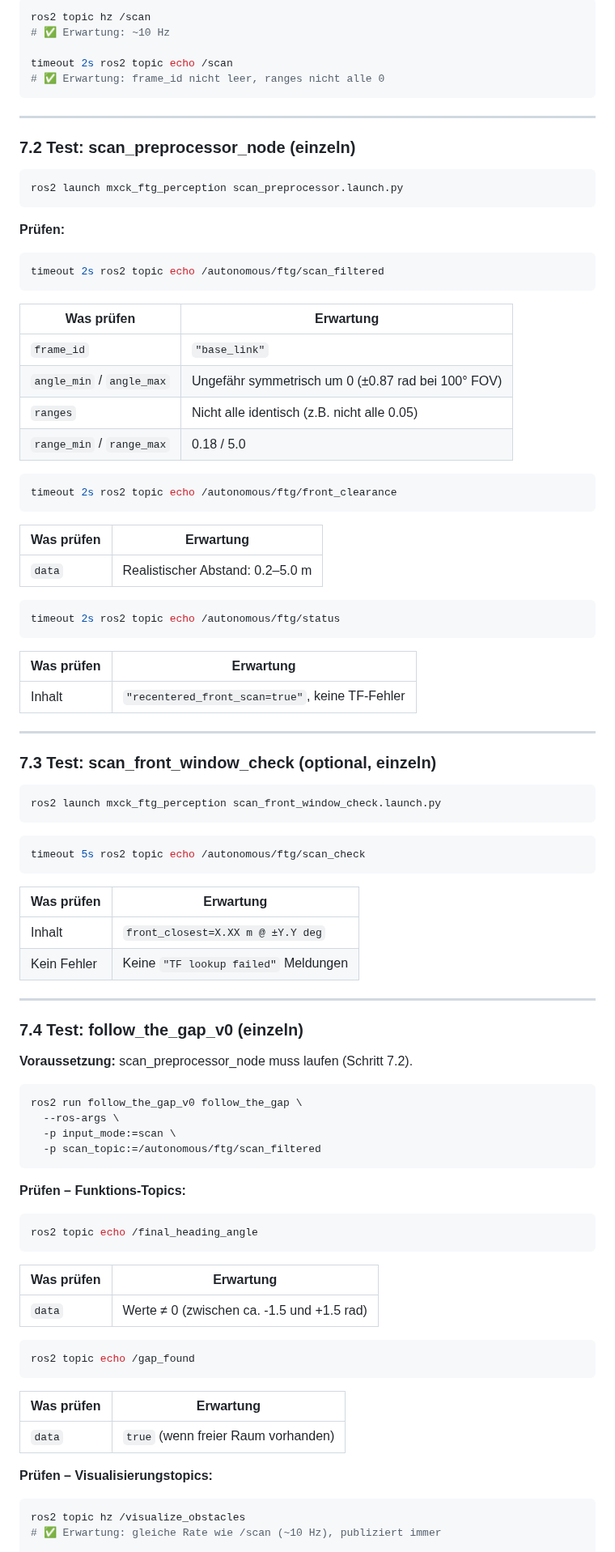
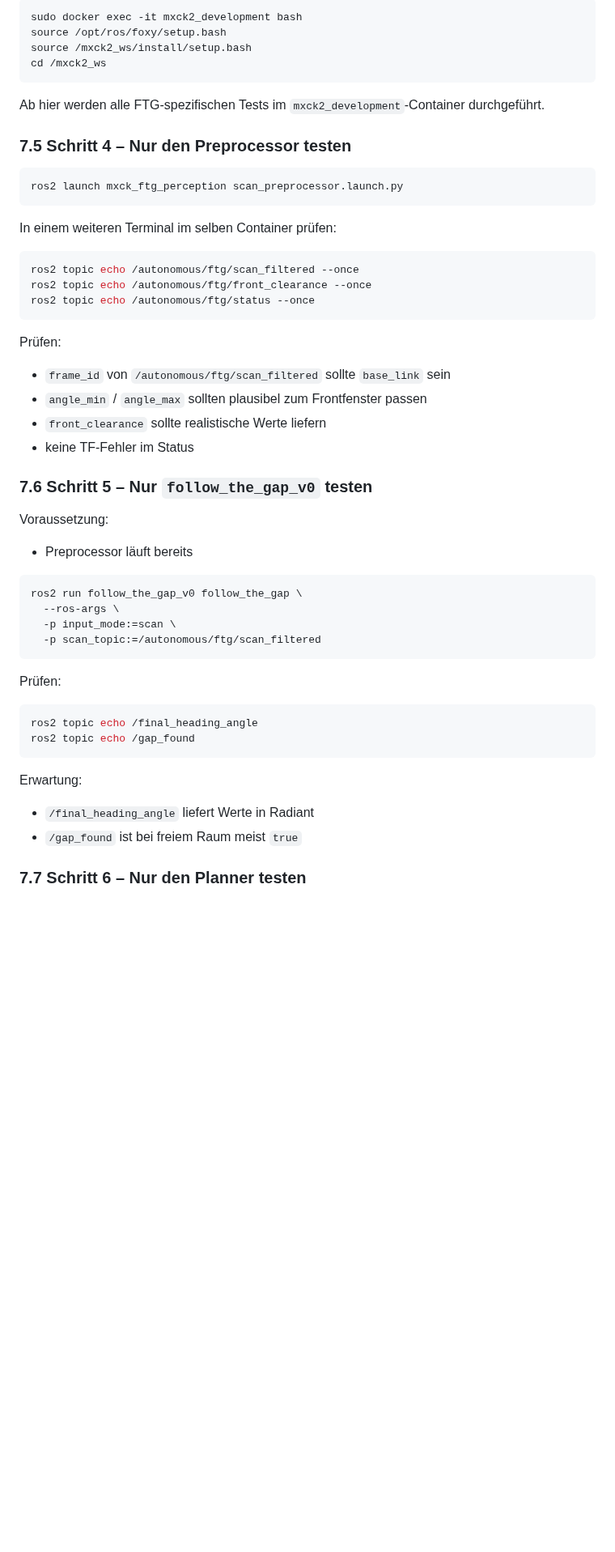
Before and after one commit to OmarMElalami/ftg_mxck, a Markdown page: README.md, the part around one of its changes. Shown at 81% size. Rendered like a GitHub page; blank space fills up the shorter version.

````diff
--- a/README.md
+++ b/README.md
@@ -348,69 +517,36 @@ ros2 run tf2_ros tf2_echo base_link laser
 ```bash
-ros2 topic hz /scan
-# ✅ Erwartung: ~10 Hz
-
-timeout 2s ros2 topic echo /scan
-# ✅ Erwartung: frame_id nicht leer, ranges nicht alle 0
+sudo docker exec -it mxck2_development bash
+source /opt/ros/foxy/setup.bash
+source /mxck2_ws/install/setup.bash
+cd /mxck2_ws
 ```
 
----
+Ab hier werden alle FTG-spezifischen Tests im `mxck2_development`-Container durchgeführt.
 
-### 7.2 Test: scan_preprocessor_node (einzeln)
+### 7.5 Schritt 4 – Nur den Preprocessor testen
 
 ```bash
 ros2 launch mxck_ftg_perception scan_preprocessor.launch.py
 ```
 
-**Prüfen:**
+In einem weiteren Terminal im selben Container prüfen:
+
 ```bash
-timeout 2s ros2 topic echo /autonomous/ftg/scan_filtered
+ros2 topic echo /autonomous/ftg/scan_filtered --once
+ros2 topic echo /autonomous/ftg/front_clearance --once
+ros2 topic echo /autonomous/ftg/status --once
 ```
 
-| Was prüfen | Erwartung |
-|---|---|
-| `frame_id` | `"base_link"` |
-| `angle_min` / `angle_max` | Ungefähr symmetrisch um 0 (±0.87 rad bei 100° FOV) |
-| `ranges` | Nicht alle identisch (z.B. nicht alle 0.05) |
-| `range_min` / `range_max` | 0.18 / 5.0 |
+Prüfen:
+- `frame_id` von `/autonomous/ftg/scan_filtered` sollte `base_link` sein
+- `angle_min` / `angle_max` sollten plausibel zum Frontfenster passen
+- `front_clearance` sollte realistische Werte liefern
+- keine TF-Fehler im Status
 
-```bash
-timeout 2s ros2 topic echo /autonomous/ftg/front_clearance
-```
+### 7.6 Schritt 5 – Nur `follow_the_gap_v0` testen
 
-| Was prüfen | Erwartung |
-|---|---|
-| `data` | Realistischer Abstand: 0.2–5.0 m |
-
-```bash
-timeout 2s ros2 topic echo /autonomous/ftg/status
-```
-
-| Was prüfen | Erwartung |
-|---|---|
-| Inhalt | `"recentered_front_scan=true"`, keine TF-Fehler |
-
----
-
-### 7.3 Test: scan_front_window_check (optional, einzeln)
-
-```bash
-ros2 launch mxck_ftg_perception scan_front_window_check.launch.py
-```
-
-```bash
-timeout 5s ros2 topic echo /autonomous/ftg/scan_check
-```
-
-| Was prüfen | Erwartung |
-|---|---|
-| Inhalt | `front_closest=X.XX m @ ±Y.Y deg` |
-| Kein Fehler | Keine `"TF lookup failed"` Meldungen |
-
----
-
-### 7.4 Test: follow_the_gap_v0 (einzeln)
-
-**Voraussetzung:** scan_preprocessor_node muss laufen (Schritt 7.2).
+Voraussetzung:
+- Preprocessor läuft bereits
 
 ```bash
 ros2 run follow_the_gap_v0 follow_the_gap \
@@ -419,25 +555,16 @@ ros2 run follow_the_gap_v0 follow_the_gap \
   -p scan_topic:=/autonomous/ftg/scan_filtered
 ```
 
-**Prüfen – Funktions-Topics:**
+Prüfen:
+
 ```bash
 ros2 topic echo /final_heading_angle
-```
-
-| Was prüfen | Erwartung |
-|---|---|
-| `data` | Werte ≠ 0 (zwischen ca. -1.5 und +1.5 rad) |
-
-```bash
 ros2 topic echo /gap_found
 ```
 
-| Was prüfen | Erwartung |
-|---|---|
-| `data` | `true` (wenn freier Raum vorhanden) |
+Erwartung:
+- `/final_heading_angle` liefert Werte in Radiant
+- `/gap_found` ist bei freiem Raum meist `true`
 
-**Prüfen – Visualisierungstopics:**
-```bash
-ros2 topic hz /visualize_obstacles
-# ✅ Erwartung: gleiche Rate wie /scan (~10 Hz), publiziert immer
+### 7.7 Schritt 6 – Nur den Planner testen
 
````
Also changed, not shown: other parts of README.md (+247 -83 lines).
